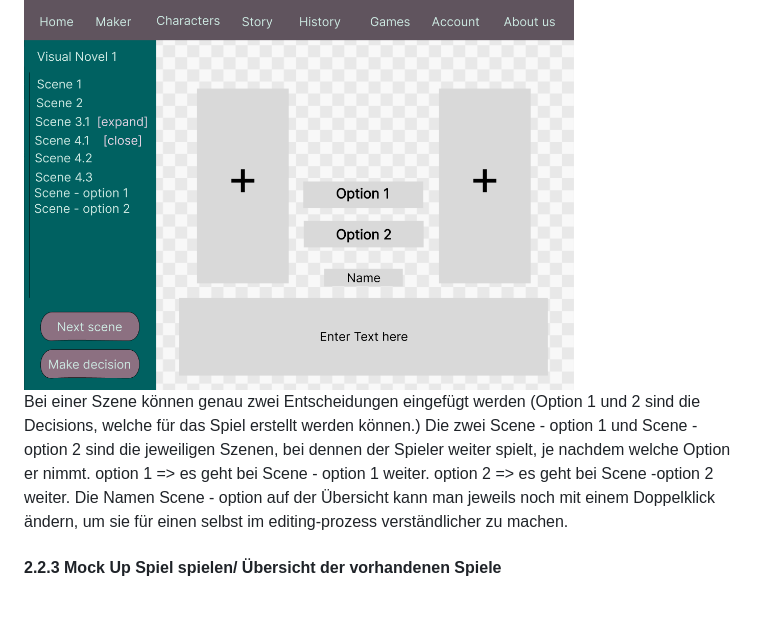
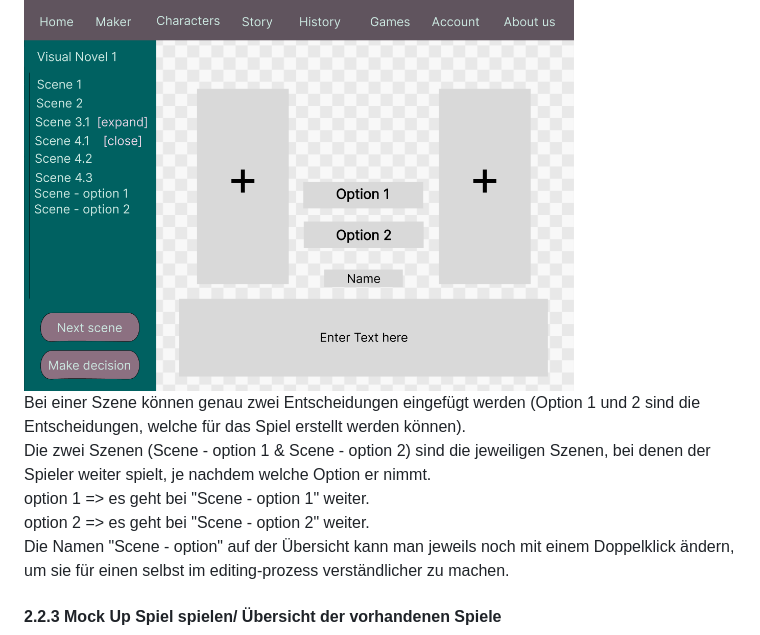
Before and after one commit to WMC-AHIF-2022/VisualNovel, a Markdown page: System-Spezifikation Visual Novel.md, the part around the change. Drawn GitHub-style; blank space fills up the shorter version.

Commit message:
changed some formatting in lines 100 - 105

```diff
--- a/System-Spezifikation Visual Novel.md
+++ b/System-Spezifikation Visual Novel.md
@@ -97,11 +97,12 @@ Scrollen, um die nächsten Szenen bearbeiten zu können. Bei dem Button "next Sc
 <img src="./images/makerDecision.png" height="360" width="550">
 
 Bei einer Szene können genau zwei Entscheidungen eingefügt werden
-(Option 1 und 2 sind die Decisions, welche für das Spiel erstellt werden können.)
-Die zwei Scene - option 1 und Scene - option 2 sind die jeweiligen Szenen, bei dennen der Spieler weiter spielt, je nachdem welche Option er nimmt.
-option 1 => es geht bei Scene - option 1 weiter.
-option 2 => es geht bei Scene -option 2 weiter.
-Die Namen Scene - option auf der Übersicht kann man jeweils noch mit einem Doppelklick ändern, um sie für einen selbst im editing-prozess verständlicher zu machen.
+(Option 1 und 2 sind die Entscheidungen, welche für das Spiel erstellt werden können).
+<br>Die zwei Szenen (Scene - option 1 & Scene - option 2) sind die jeweiligen Szenen, bei denen der Spieler weiter spielt, je nachdem welche Option er nimmt.
+<br>option 1 => es geht bei "Scene - option 1" weiter.
+<br>option 2 => es geht bei "Scene - option 2" weiter.
+<br>Die Namen "Scene - option" auf der Übersicht kann man jeweils noch mit einem Doppelklick ändern,
+um sie für einen selbst im editing-prozess verständlicher zu machen.
 
 #### 2.2.3 Mock Up Spiel spielen/ Übersicht der vorhandenen Spiele
 <img src="./images/games.png" height="360" width="550">
```
